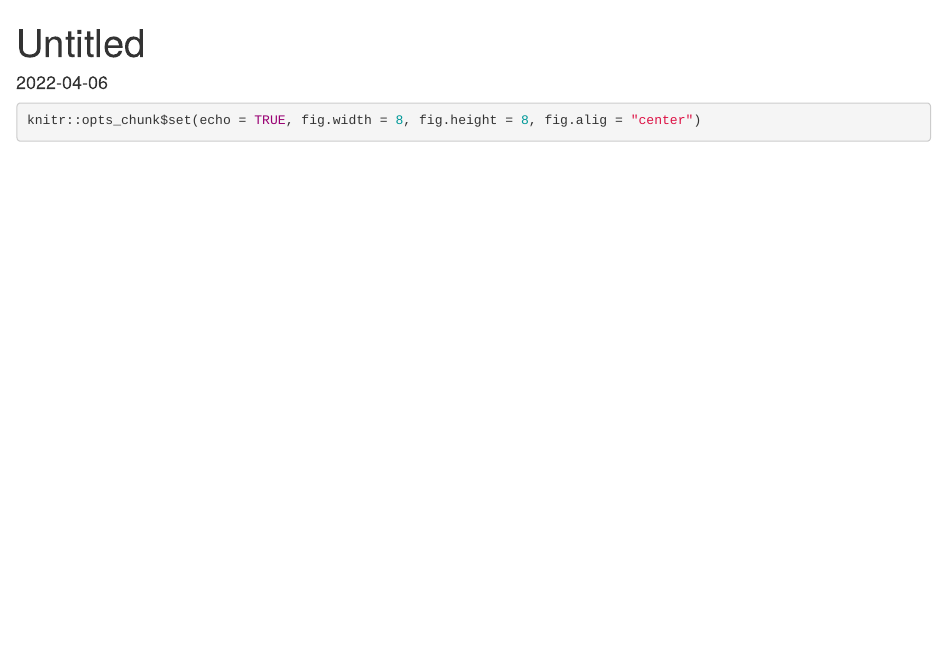
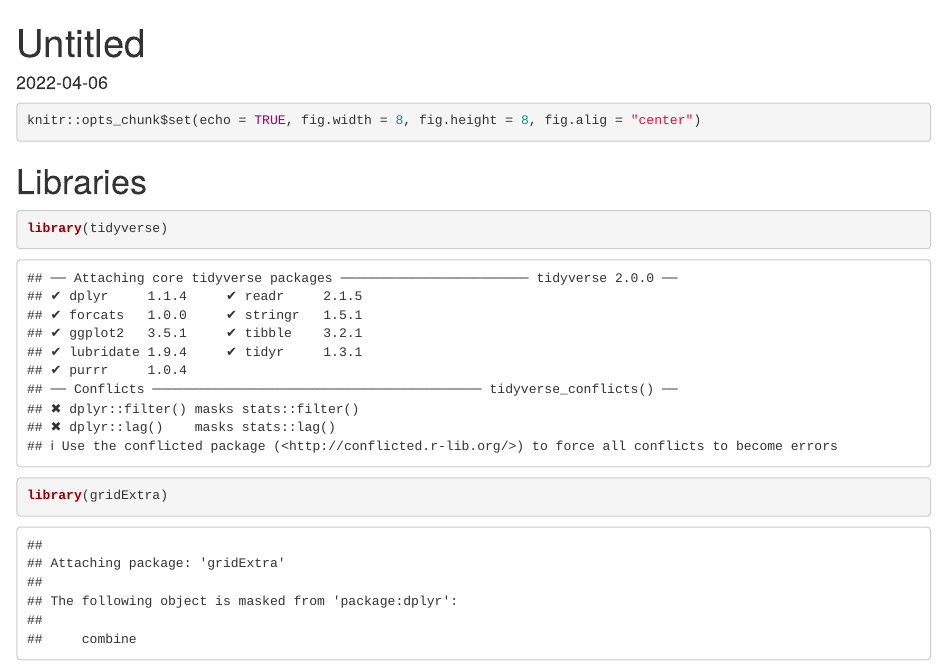
Before and after one commit to xxuu0086/Tutorial-XX, an R Markdown document (Tutorial6NK.Rmd): the page in a window 1100 px wide, from its top. Rendered offline with R 4.5, knitr and Pandoc, with nearby package versions.

Commit message:
added lib and graph

````diff
--- a/Tutorial6NK.Rmd
+++ b/Tutorial6NK.Rmd
@@ -7,3 +7,9 @@ date: '2022-04-06'
 ```{r}
 knitr::opts_chunk$set(echo = TRUE, fig.width = 8, fig.height = 8, fig.alig = "center")
 ```
+
+# Libraries
+```{r}
+library(tidyverse)
+library(gridExtra)
+```
````
